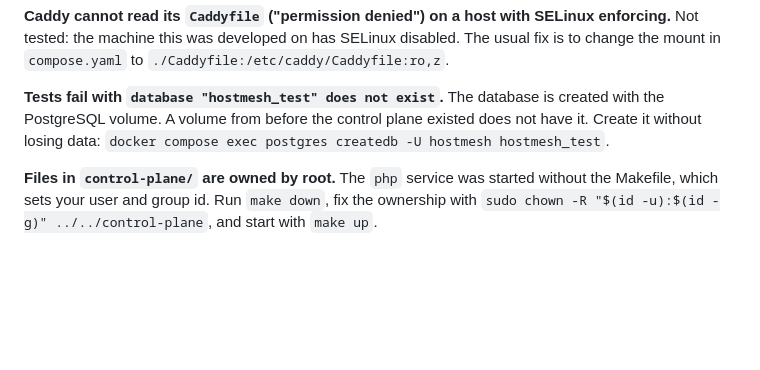
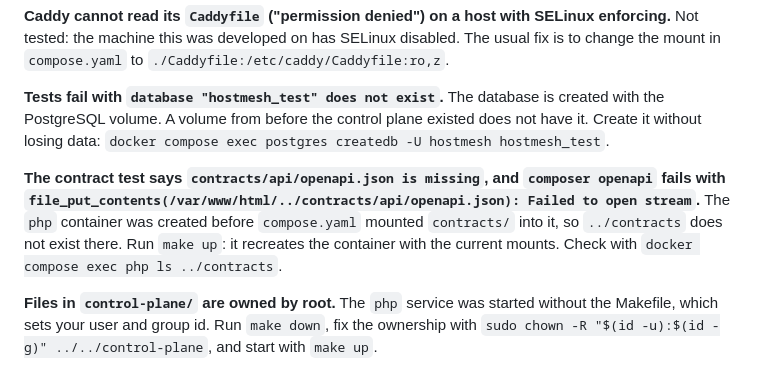
Before and after one commit to hostmesh/hostmesh, a Markdown page: infrastructure/development/README.md, the part around the change. Drawn GitHub-style; blank space fills up the shorter version.

```diff
--- a/infrastructure/development/README.md
+++ b/infrastructure/development/README.md
@@ -229,6 +229,8 @@ App\Domain\Identity\User::factory()->create(["name" => "Customer", "email" => "c
 
 **Tests fail with `database "hostmesh_test" does not exist`.** The database is created with the PostgreSQL volume. A volume from before the control plane existed does not have it. Create it without losing data: `docker compose exec postgres createdb -U hostmesh hostmesh_test`.
 
+**The contract test says `contracts/api/openapi.json is missing`, and `composer openapi` fails with `file_put_contents(/var/www/html/../contracts/api/openapi.json): Failed to open stream`.** The `php` container was created before `compose.yaml` mounted `contracts/` into it, so `../contracts` does not exist there. Run `make up`: it recreates the container with the current mounts. Check with `docker compose exec php ls ../contracts`.
+
 **Files in `control-plane/` are owned by root.** The `php` service was started without the Makefile, which sets your user and group id. Run `make down`, fix the ownership with `sudo chown -R "$(id -u):$(id -g)" ../../control-plane`, and start with `make up`.
 
 **`make e2e`: "The stack is not in end-to-end mode".** Run `make e2e-up`.
```
Also changed, not shown: CHANGELOG.md (+1 -0 lines).
